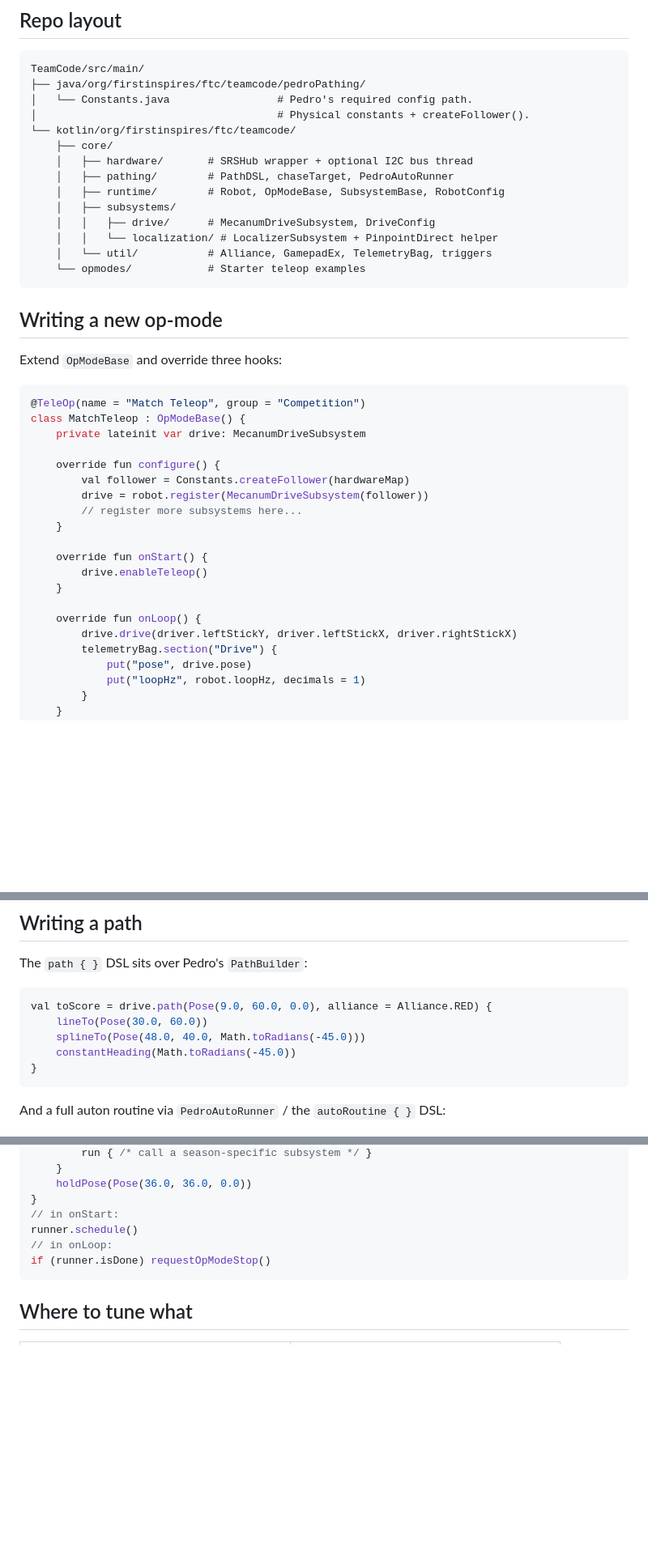
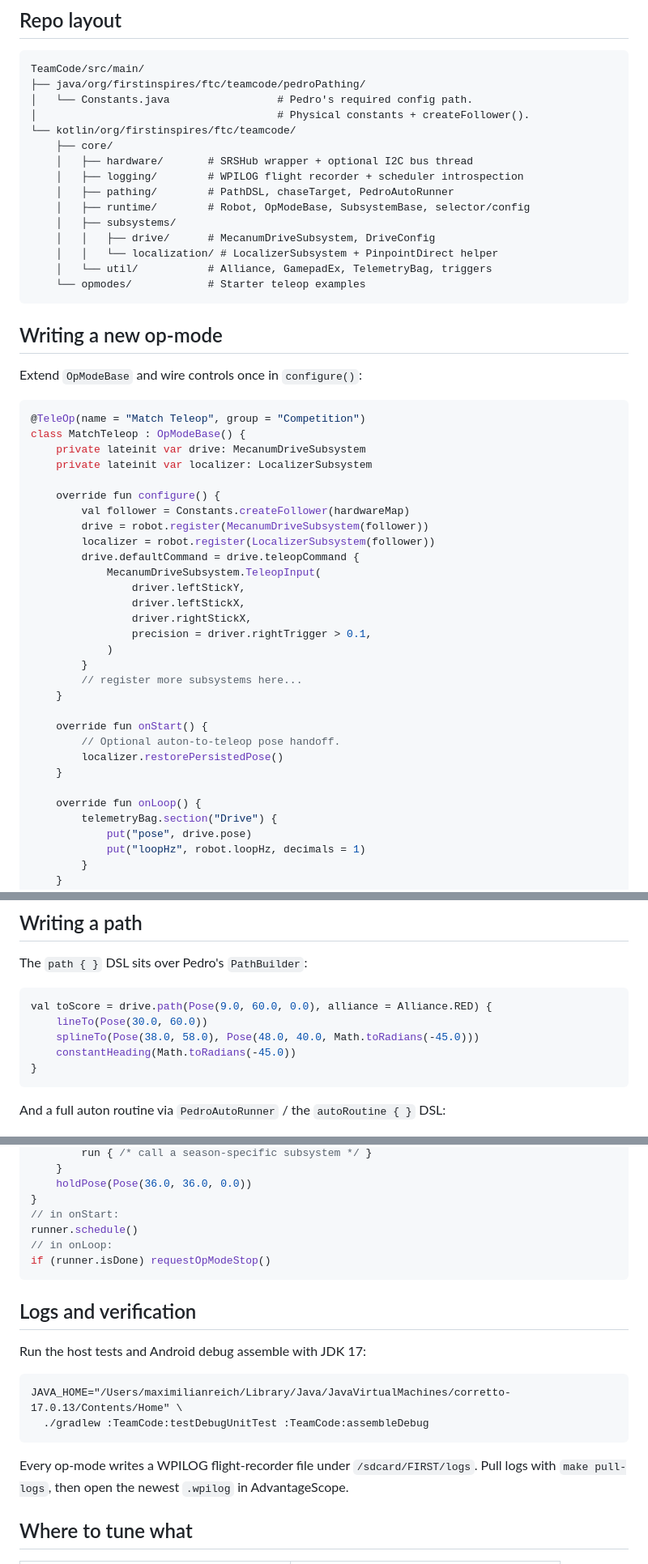
Before and after one commit to maxthegray/ftc-biobuzz, a Markdown page: README.md, 3 parts joined by grey strips. Shown at 81% size. GitHub-like rendering; blank space fills up the shorter version.

````diff
--- a/README.md
+++ b/README.md
@@ -37,8 +37,9 @@ TeamCode/src/main/
 └── kotlin/org/firstinspires/ftc/teamcode/
     ├── core/
     │   ├── hardware/       # SRSHub wrapper + optional I2C bus thread
+    │   ├── logging/        # WPILOG flight recorder + scheduler introspection
     │   ├── pathing/        # PathDSL, chaseTarget, PedroAutoRunner
-    │   ├── runtime/        # Robot, OpModeBase, SubsystemBase, RobotConfig
+    │   ├── runtime/        # Robot, OpModeBase, SubsystemBase, selector/config
     │   ├── subsystems/
     │   │   ├── drive/      # MecanumDriveSubsystem, DriveConfig
     │   │   └── localization/ # LocalizerSubsystem + PinpointDirect helper
@@ -48,25 +49,35 @@ TeamCode/src/main/
 
 ## Writing a new op-mode
 
-Extend `OpModeBase` and override three hooks:
+Extend `OpModeBase` and wire controls once in `configure()`:
 
 ```kotlin
 @TeleOp(name = "Match Teleop", group = "Competition")
 class MatchTeleop : OpModeBase() {
     private lateinit var drive: MecanumDriveSubsystem
+    private lateinit var localizer: LocalizerSubsystem
 
     override fun configure() {
         val follower = Constants.createFollower(hardwareMap)
         drive = robot.register(MecanumDriveSubsystem(follower))
+        localizer = robot.register(LocalizerSubsystem(follower))
+        drive.defaultCommand = drive.teleopCommand {
+            MecanumDriveSubsystem.TeleopInput(
+                driver.leftStickY,
+                driver.leftStickX,
+                driver.rightStickX,
+                precision = driver.rightTrigger > 0.1,
+            )
+        }
         // register more subsystems here...
     }
 
     override fun onStart() {
-        drive.enableTeleop()
+        // Optional auton-to-teleop pose handoff.
+        localizer.restorePersistedPose()
     }
 
     override fun onLoop() {
-        drive.drive(driver.leftStickY, driver.leftStickX, driver.rightStickX)
         telemetryBag.section("Drive") {
             put("pose", drive.pose)
             put("loopHz", robot.loopHz, decimals = 1)
@@ -85,7 +96,7 @@ The `path { }` DSL sits over Pedro's `PathBuilder`:
 ```kotlin
 val toScore = drive.path(Pose(9.0, 60.0, 0.0), alliance = Alliance.RED) {
     lineTo(Pose(30.0, 60.0))
-    splineTo(Pose(48.0, 40.0, Math.toRadians(-45.0)))
+    splineTo(Pose(38.0, 58.0), Pose(48.0, 40.0, Math.toRadians(-45.0)))
     constantHeading(Math.toRadians(-45.0))
 }
 ```
@@ -109,6 +120,19 @@ runner.schedule()
 if (runner.isDone) requestOpModeStop()
 ```
 
+## Logs and verification
+
+Run the host tests and Android debug assemble with JDK 17:
+
+```
+JAVA_HOME="/Users/maximilianreich/Library/Java/JavaVirtualMachines/corretto-17.0.13/Contents/Home" \
+  ./gradlew :TeamCode:testDebugUnitTest :TeamCode:assembleDebug
+```
+
+Every op-mode writes a WPILOG flight-recorder file under
+`/sdcard/FIRST/logs`. Pull logs with `make pull-logs`, then open the newest
+`.wpilog` in AdvantageScope.
+
 ## Where to tune what
 
 | I want to change…                               | Edit this                                                   |
````
Also changed, not shown: other parts of README.md (+2 -0 lines), ARCHITECTURE.md (+29 -6 lines), CLAUDE.md (+51 -11 lines).
